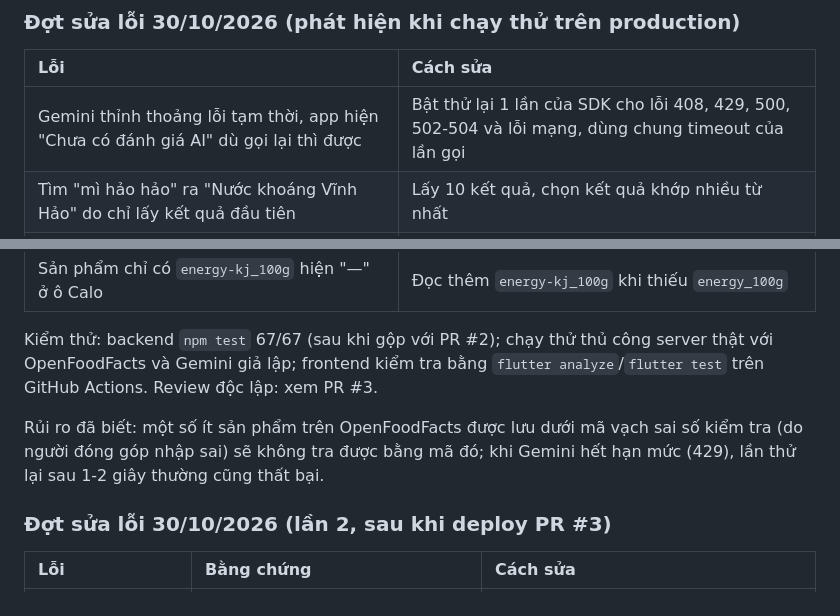
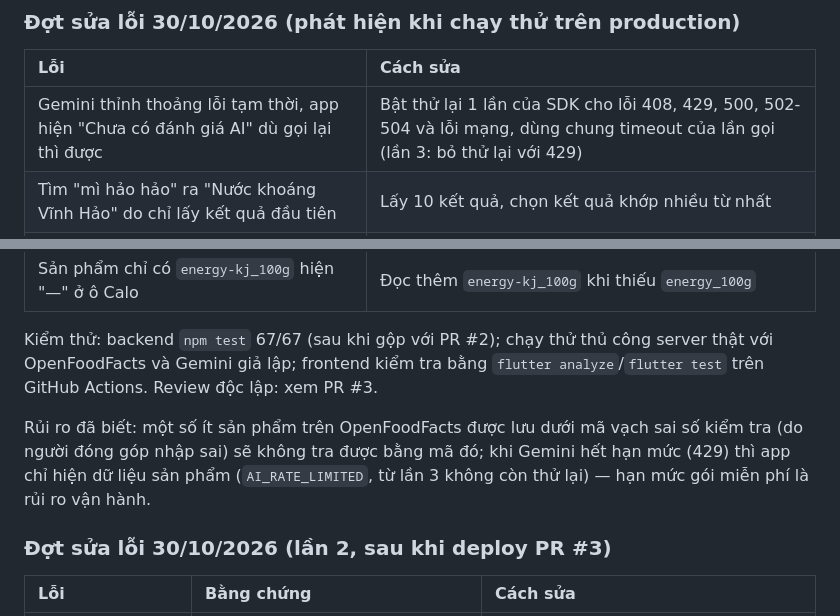
Before and after one commit to Fluw13/Fluwwwwww, a Markdown page: FLUW_PROJECT_HANDOFF.md, 2 parts joined by grey strips. Drawn GitHub-style.

```diff
--- a/FLUW_PROJECT_HANDOFF.md
+++ b/FLUW_PROJECT_HANDOFF.md
@@ -144,7 +146,7 @@ Kiểm thử: backend `npm test` 32/32. Frontend được kiểm tra bằng `flu
 
 | Lỗi | Cách sửa |
 | :--- | :--- |
-| Gemini thỉnh thoảng lỗi tạm thời, app hiện "Chưa có đánh giá AI" dù gọi lại thì được | Bật thử lại 1 lần của SDK cho lỗi 408, 429, 500, 502-504 và lỗi mạng, dùng chung timeout của lần gọi |
+| Gemini thỉnh thoảng lỗi tạm thời, app hiện "Chưa có đánh giá AI" dù gọi lại thì được | Bật thử lại 1 lần của SDK cho lỗi 408, 429, 500, 502-504 và lỗi mạng, dùng chung timeout của lần gọi (lần 3: bỏ thử lại với 429) |
 | Tìm "mì hảo hảo" ra "Nước khoáng Vĩnh Hảo" do chỉ lấy kết quả đầu tiên | Lấy 10 kết quả, chọn kết quả khớp nhiều từ nhất |
 | App có thể báo quá thời gian khi Render vừa khởi động (~50 s) | Timeout app 120 s, đánh thức server khi mở màn hình chính, gợi ý trên màn hình chờ |
 | Mã vạch sai số kiểm tra vẫn gửi đi OpenFoodFacts và báo "không tìm thấy" | Kiểm tra số kiểm tra mã 12-14 chữ số, trả 400 |
@@ -152,7 +154,7 @@ Kiểm thử: backend `npm test` 32/32. Frontend được kiểm tra bằng `flu
 
 Kiểm thử: backend `npm test` 67/67 (sau khi gộp với PR #2); chạy thử thủ công server thật với OpenFoodFacts và Gemini giả lập; frontend kiểm tra bằng `flutter analyze`/`flutter test` trên GitHub Actions. Review độc lập: xem PR #3.
 
-Rủi ro đã biết: một số ít sản phẩm trên OpenFoodFacts được lưu dưới mã vạch sai số kiểm tra (do người đóng góp nhập sai) sẽ không tra được bằng mã đó; khi Gemini hết hạn mức (429), lần thử lại sau 1-2 giây thường cũng thất bại.
+Rủi ro đã biết: một số ít sản phẩm trên OpenFoodFacts được lưu dưới mã vạch sai số kiểm tra (do người đóng góp nhập sai) sẽ không tra được bằng mã đó; khi Gemini hết hạn mức (429) thì app chỉ hiện dữ liệu sản phẩm (`AI_RATE_LIMITED`, từ lần 3 không còn thử lại) — hạn mức gói miễn phí là rủi ro vận hành.
 
 ### Đợt sửa lỗi 30/10/2026 (lần 2, sau khi deploy PR #3)
 
```
Also changed, not shown: other parts of FLUW_PROJECT_HANDOFF.md (+14 -2 lines), README.md (+2 -1 lines).
